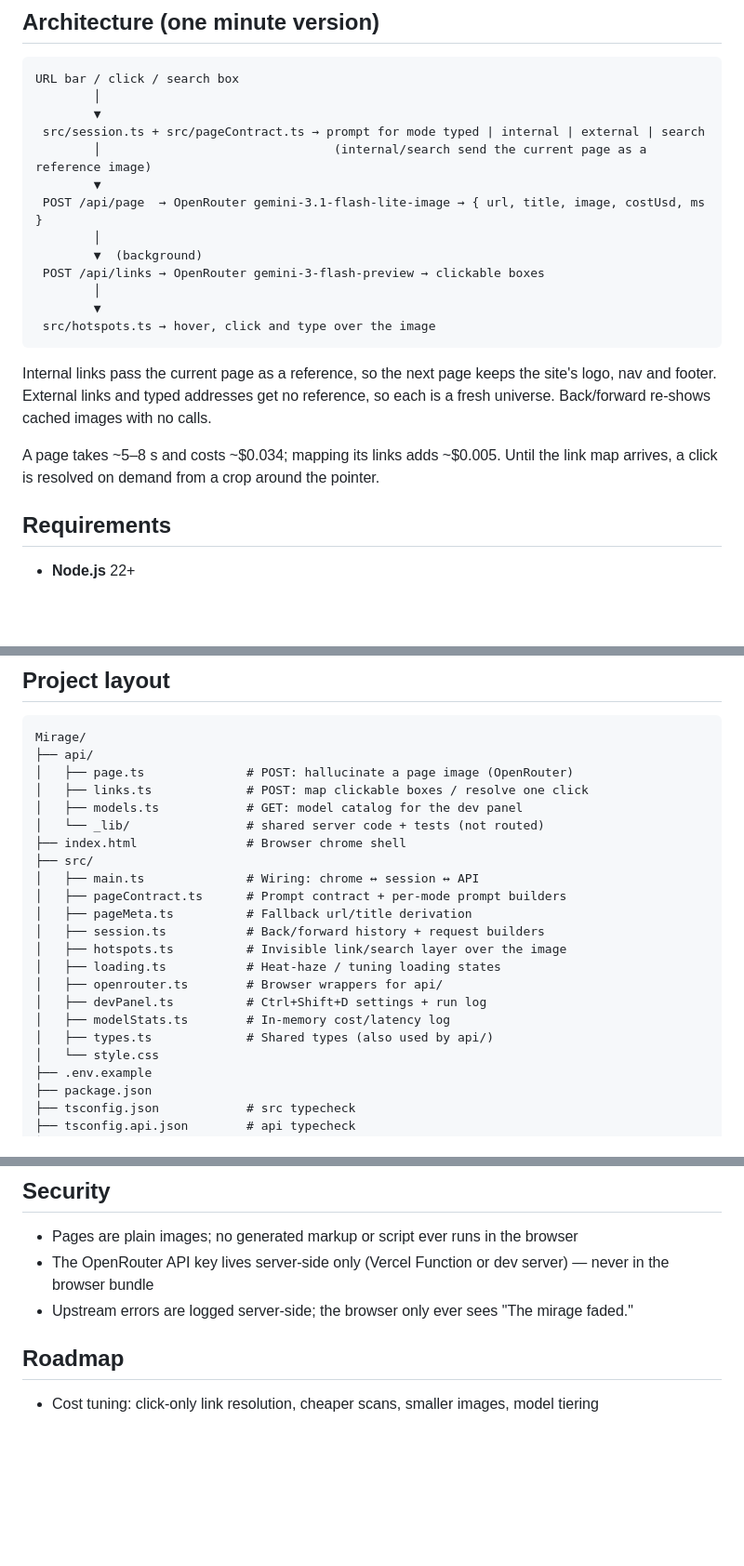
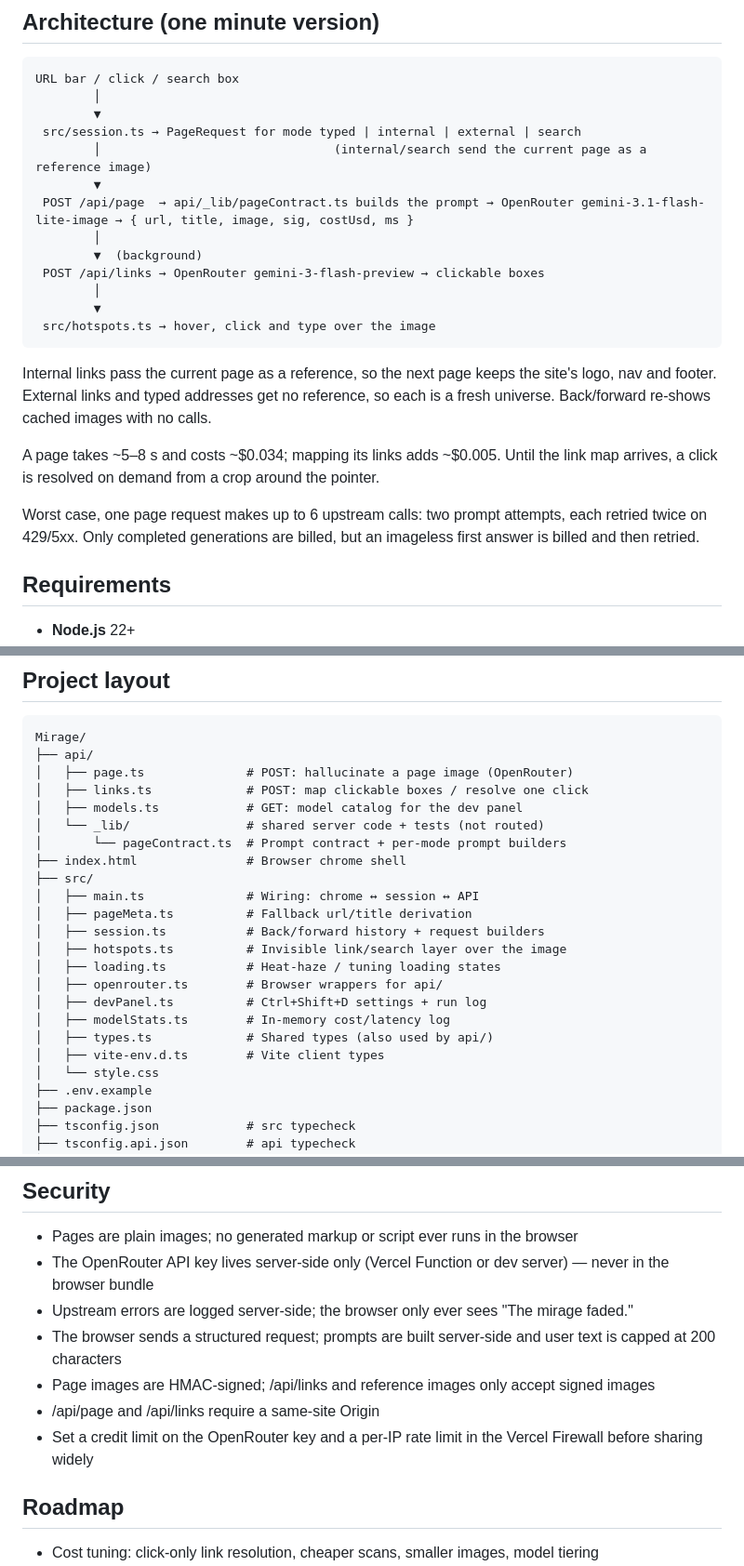
Before and after one commit to nealt9000/Mirage, a Markdown page: README.md, 3 parts joined by grey strips. Shown at 93% size. Drawn GitHub-style; blank space fills up the shorter version.

Commit message:
Document Phase 1 abuse limits
Co-Authored-By: Claude Opus 5.5 <noreply@anthropic.com>

```diff
--- a/README.md
+++ b/README.md
@@ -12,10 +12,10 @@ Nothing exists until you ask for it. The homepage, the search results, the desti
 URL bar / click / search box
         │
         ▼
- src/session.ts + src/pageContract.ts → prompt for mode typed | internal | external | search
+ src/session.ts → PageRequest for mode typed | internal | external | search
         │                                (internal/search send the current page as a reference image)
         ▼
- POST /api/page  → OpenRouter gemini-3.1-flash-lite-image → { url, title, image, costUsd, ms }
+ POST /api/page  → api/_lib/pageContract.ts builds the prompt → OpenRouter gemini-3.1-flash-lite-image → { url, title, image, sig, costUsd, ms }
         │
         ▼  (background)
  POST /api/links → OpenRouter gemini-3-flash-preview → clickable boxes
@@ -31,6 +31,10 @@ with no calls.
 
 A page takes ~5–8 s and costs ~$0.034; mapping its links adds ~$0.005. Until
 the link map arrives, a click is resolved on demand from a crop around the pointer.
+
+Worst case, one page request makes up to 6 upstream calls: two prompt attempts,
+each retried twice on 429/5xx. Only completed generations are billed, but an
+imageless first answer is billed and then retried.
 
 ## Requirements
 
@@ -114,10 +118,10 @@ Mirage/
 │   ├── links.ts             # POST: map clickable boxes / resolve one click
 │   ├── models.ts            # GET: model catalog for the dev panel
 │   └── _lib/                # shared server code + tests (not routed)
+│       └── pageContract.ts  # Prompt contract + per-mode prompt builders
 ├── index.html               # Browser chrome shell
 ├── src/
 │   ├── main.ts              # Wiring: chrome ↔ session ↔ API
-│   ├── pageContract.ts      # Prompt contract + per-mode prompt builders
 │   ├── pageMeta.ts          # Fallback url/title derivation
 │   ├── session.ts           # Back/forward history + request builders
 │   ├── hotspots.ts          # Invisible link/search layer over the image
@@ -126,6 +130,7 @@ Mirage/
 │   ├── devPanel.ts          # Ctrl+Shift+D settings + run log
 │   ├── modelStats.ts        # In-memory cost/latency log
 │   ├── types.ts             # Shared types (also used by api/)
+│   ├── vite-env.d.ts        # Vite client types
 │   └── style.css
 ├── .env.example
 ├── package.json
@@ -141,6 +146,10 @@ Mirage/
 - Pages are plain images; no generated markup or script ever runs in the browser
 - The OpenRouter API key lives server-side only (Vercel Function or dev server) — never in the browser bundle
 - Upstream errors are logged server-side; the browser only ever sees "The mirage faded."
+- The browser sends a structured request; prompts are built server-side and user text is capped at 200 characters
+- Page images are HMAC-signed; /api/links and reference images only accept signed images
+- /api/page and /api/links require a same-site Origin
+- Set a credit limit on the OpenRouter key and a per-IP rate limit in the Vercel Firewall before sharing widely
 
 ## Roadmap
 
```
Also changed, not shown: other parts of README.md (+2 -2 lines), AGENTS.md (+19 -8 lines).
